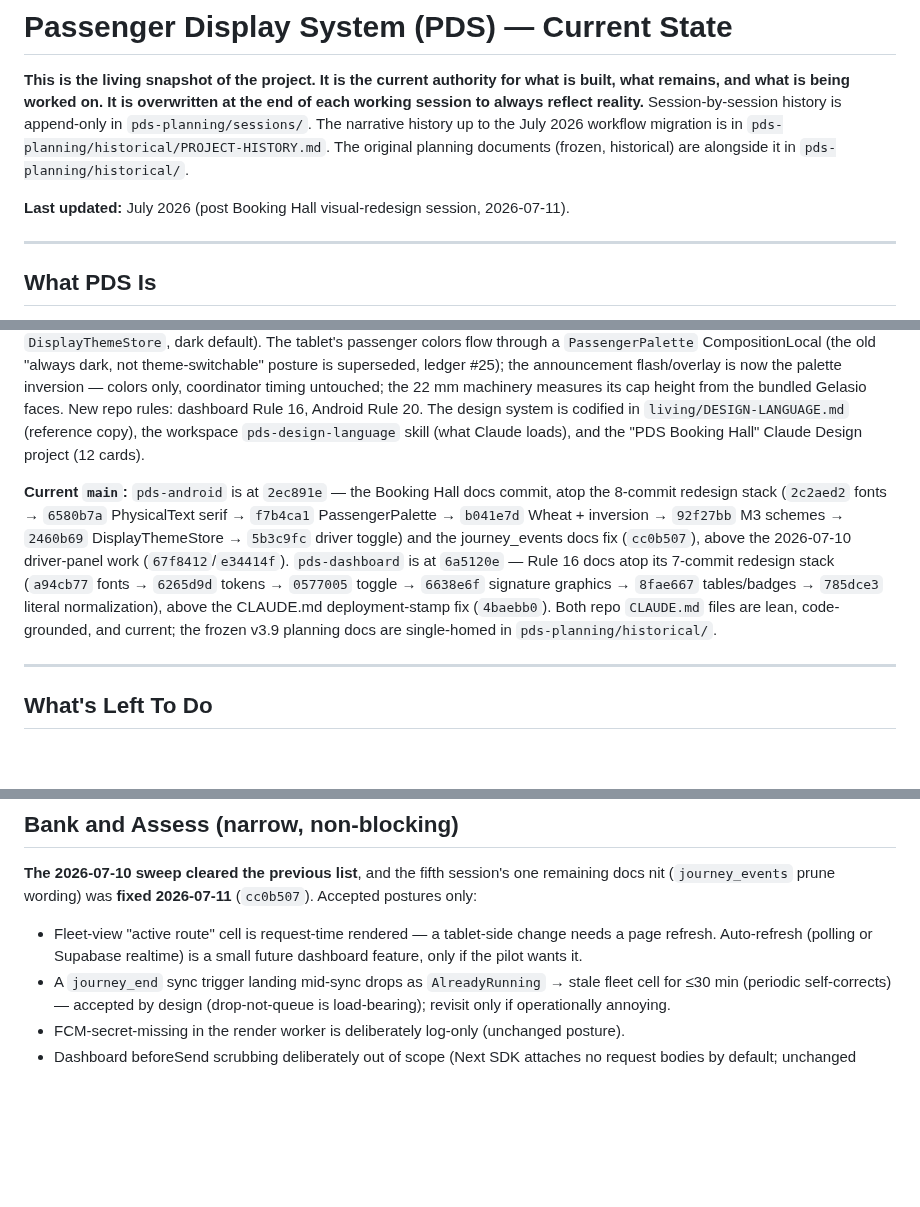
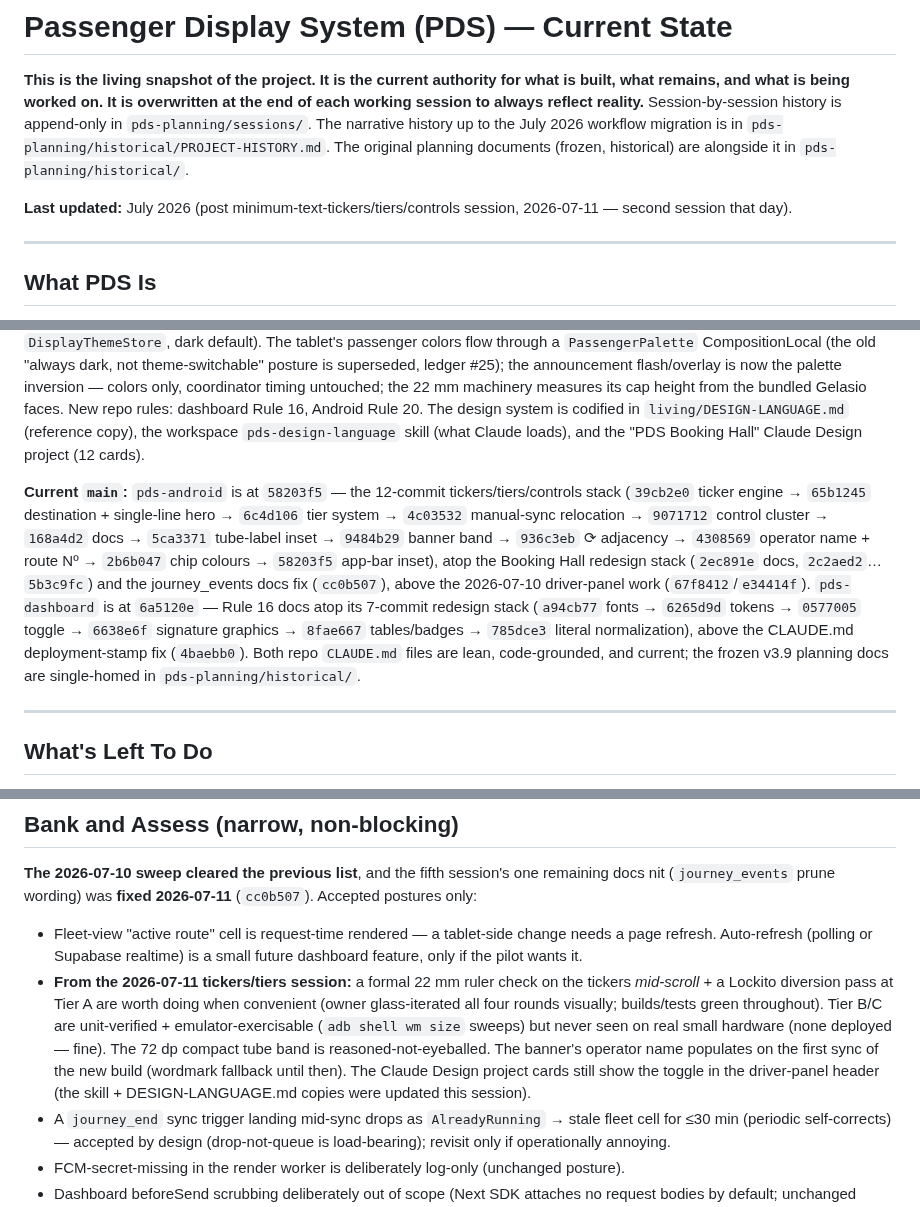
Before and after one commit to oliverjhj/pds-planning, a Markdown page: living/STATE.md, 3 parts joined by grey strips. Drawn GitHub-style; blank space fills up the shorter version.

```diff
--- a/living/STATE.md
+++ b/living/STATE.md
@@ -3,7 +3,7 @@
 
 **This is the living snapshot of the project. It is the current authority for what is built, what remains, and what is being worked on. It is overwritten at the end of each working session to always reflect reality.** Session-by-session history is append-only in `pds-planning/sessions/`. The narrative history up to the July 2026 workflow migration is in `pds-planning/historical/PROJECT-HISTORY.md`. The original planning documents (frozen, historical) are alongside it in `pds-planning/historical/`.
 
-**Last updated:** July 2026 (post Booking Hall visual-redesign session, 2026-07-11).
+**Last updated:** July 2026 (post minimum-text-tickers/tiers/controls session, 2026-07-11 — second session that day).
 
 ---
 
@@ -26,6 +28,6 @@ The product is **functionally near-complete on both surfaces.** Everything below
 **Both surfaces wear the "Booking Hall" visual identity as of 2026-07-11 (owner-designed over five artifact rounds, glass-verified).** Gelasio serif (OFL, bundled), ticket-stock dashed edges, rubber-stamp status badges, a decorative crimson serial Nº, and two themes — parchment light `#FAF6EA`/`#2F5D43`, dark "Wheat" `#0D2A1C`/`#E6DDBC`/celadon `#A9C7AD` — with a half-light/half-dark circle toggle on each surface (dashboard header via `pds-theme` cookie, light default; tablet driver panel via `DisplayThemeStore`, dark default). The tablet's passenger colors flow through a `PassengerPalette` CompositionLocal (the old "always dark, not theme-switchable" posture is superseded, ledger #25); the announcement flash/overlay is now the palette inversion — colors only, coordinator timing untouched; the 22 mm machinery measures its cap height from the bundled Gelasio faces. New repo rules: dashboard Rule 16, Android Rule 20. The design system is codified in `living/DESIGN-LANGUAGE.md` (reference copy), the workspace `pds-design-language` skill (what Claude loads), and the "PDS Booking Hall" Claude Design project (12 cards).
 
-**Current `main`:** `pds-android` is at `2ec891e` — the Booking Hall docs commit, atop the 8-commit redesign stack (`2c2aed2` fonts → `6580b7a` PhysicalText serif → `f7b4ca1` PassengerPalette → `b041e7d` Wheat + inversion → `92f27bb` M3 schemes → `2460b69` DisplayThemeStore → `5b3c9fc` driver toggle) and the journey_events docs fix (`cc0b507`), above the 2026-07-10 driver-panel work (`67f8412`/`e34414f`). `pds-dashboard` is at `6a5120e` — Rule 16 docs atop its 7-commit redesign stack (`a94cb77` fonts → `6265d9d` tokens → `0577005` toggle → `6638e6f` signature graphics → `8fae667` tables/badges → `785dce3` literal normalization), above the CLAUDE.md deployment-stamp fix (`4baebb0`). Both repo `CLAUDE.md` files are lean, code-grounded, and current; the frozen v3.9 planning docs are single-homed in `pds-planning/historical/`.
+**Current `main`:** `pds-android` is at `58203f5` — the 12-commit tickers/tiers/controls stack (`39cb2e0` ticker engine → `65b1245` destination + single-line hero → `6c4d106` tier system → `4c03532` manual-sync relocation → `9071712` control cluster → `168a4d2` docs → `5ca3371` tube-label inset → `9484b29` banner band → `936c3eb` ⟳ adjacency → `4308569` operator name + route Nº → `2b6b047` chip colours → `58203f5` app-bar inset), atop the Booking Hall redesign stack (`2ec891e` docs, `2c2aed2`…`5b3c9fc`) and the journey_events docs fix (`cc0b507`), above the 2026-07-10 driver-panel work (`67f8412`/`e34414f`). `pds-dashboard` is at `6a5120e` — Rule 16 docs atop its 7-commit redesign stack (`a94cb77` fonts → `6265d9d` tokens → `0577005` toggle → `6638e6f` signature graphics → `8fae667` tables/badges → `785dce3` literal normalization), above the CLAUDE.md deployment-stamp fix (`4baebb0`). Both repo `CLAUDE.md` files are lean, code-grounded, and current; the frozen v3.9 planning docs are single-homed in `pds-planning/historical/`.
 
 ---
 
@@ -60,6 +62,7 @@ The Firebase staging/production split — **completed and glass-verified 2026-07
 **The 2026-07-10 sweep cleared the previous list**, and the fifth session's one remaining docs nit (`journey_events` prune wording) was **fixed 2026-07-11** (`cc0b507`). Accepted postures only:
 
 - Fleet-view "active route" cell is request-time rendered — a tablet-side change needs a page refresh. Auto-refresh (polling or Supabase realtime) is a small future dashboard feature, only if the pilot wants it.
+- **From the 2026-07-11 tickers/tiers session:** a formal 22 mm ruler check on the tickers *mid-scroll* + a Lockito diversion pass at Tier A are worth doing when convenient (owner glass-iterated all four rounds visually; builds/tests green throughout). Tier B/C are unit-verified + emulator-exercisable (`adb shell wm size` sweeps) but never seen on real small hardware (none deployed — fine). The 72 dp compact tube band is reasoned-not-eyeballed. The banner's operator name populates on the first sync of the new build (wordmark fallback until then). The Claude Design project cards still show the toggle in the driver-panel header (the skill + DESIGN-LANGUAGE.md copies were updated this session).
 - A `journey_end` sync trigger landing mid-sync drops as `AlreadyRunning` → stale fleet cell for ≤30 min (periodic self-corrects) — accepted by design (drop-not-queue is load-bearing); revisit only if operationally annoying.
 - FCM-secret-missing in the render worker is deliberately log-only (unchanged posture).
 - Dashboard beforeSend scrubbing deliberately out of scope (Next SDK attaches no request bodies by default; unchanged posture).
```
Also changed, not shown: other parts of living/STATE.md (+5 -0 lines), living/DESIGN-LANGUAGE.md (+4 -3 lines), sessions/2026-07-11-minimum-text-tickers-and-controls.md (added, +42 -0 lines).
